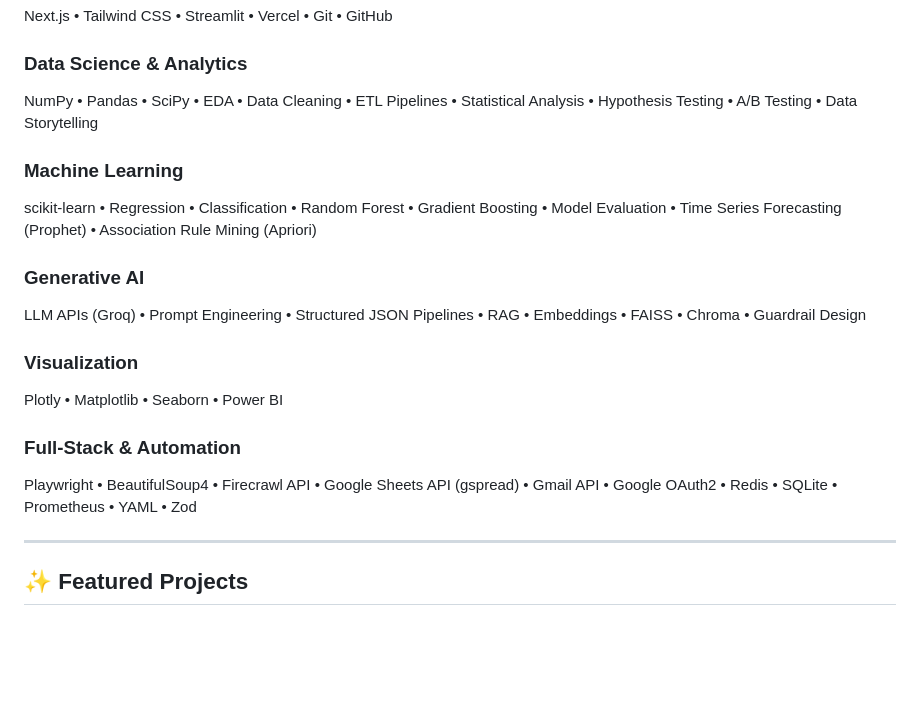
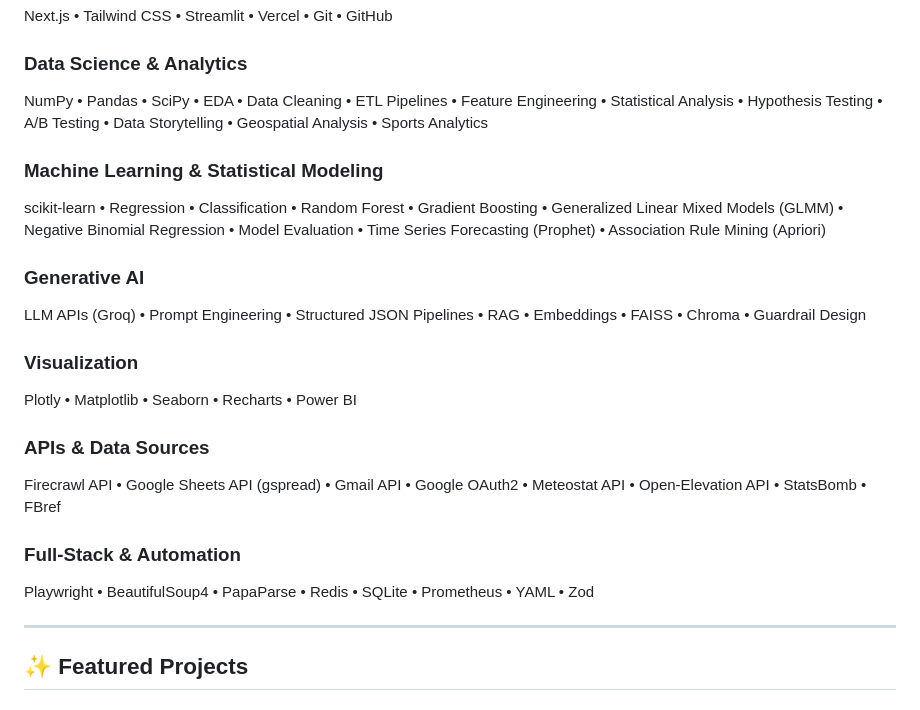
Before and after one commit to sdn9300/sdn9300.github.io, a Markdown page: README.md, the part around the change. Rendered like a GitHub page; blank space fills up the shorter version.

Commit message:
Revise skills and tools in README
Updated skills and tools in the README to include new areas such as Geospatial Analysis, Sports Analytics, and additional APIs.

```diff
--- a/README.md
+++ b/README.md
@@ -34,11 +34,11 @@ Next.js • Tailwind CSS • Streamlit • Vercel • Git • GitHub
 
 ### Data Science & Analytics
 
-NumPy • Pandas • SciPy • EDA • Data Cleaning • ETL Pipelines • Statistical Analysis • Hypothesis Testing • A/B Testing • Data Storytelling
+NumPy • Pandas • SciPy • EDA • Data Cleaning • ETL Pipelines • Feature Engineering • Statistical Analysis • Hypothesis Testing • A/B Testing • Data Storytelling • Geospatial Analysis • Sports Analytics
 
-### Machine Learning
+### Machine Learning & Statistical Modeling
 
-scikit-learn • Regression • Classification • Random Forest • Gradient Boosting • Model Evaluation • Time Series Forecasting (Prophet) • Association Rule Mining (Apriori)
+scikit-learn • Regression • Classification • Random Forest • Gradient Boosting • Generalized Linear Mixed Models (GLMM) • Negative Binomial Regression • Model Evaluation • Time Series Forecasting (Prophet) • Association Rule Mining (Apriori)
 
 ### Generative AI
 
@@ -46,11 +46,16 @@ LLM APIs (Groq) • Prompt Engineering • Structured JSON Pipelines • RAG •
 
 ### Visualization
 
-Plotly • Matplotlib • Seaborn • Power BI
+Plotly • Matplotlib • Seaborn • Recharts • Power BI
+
+### APIs & Data Sources
+
+Firecrawl API • Google Sheets API (gspread) • Gmail API • Google OAuth2 • Meteostat API • Open-Elevation API • StatsBomb • FBref
 
 ### Full-Stack & Automation
 
-Playwright • BeautifulSoup4 • Firecrawl API • Google Sheets API (gspread) • Gmail API • Google OAuth2 • Redis • SQLite • Prometheus • YAML • Zod
+Playwright • BeautifulSoup4 • PapaParse • Redis • SQLite • Prometheus • YAML • Zod
+
 
 ---
 
```
